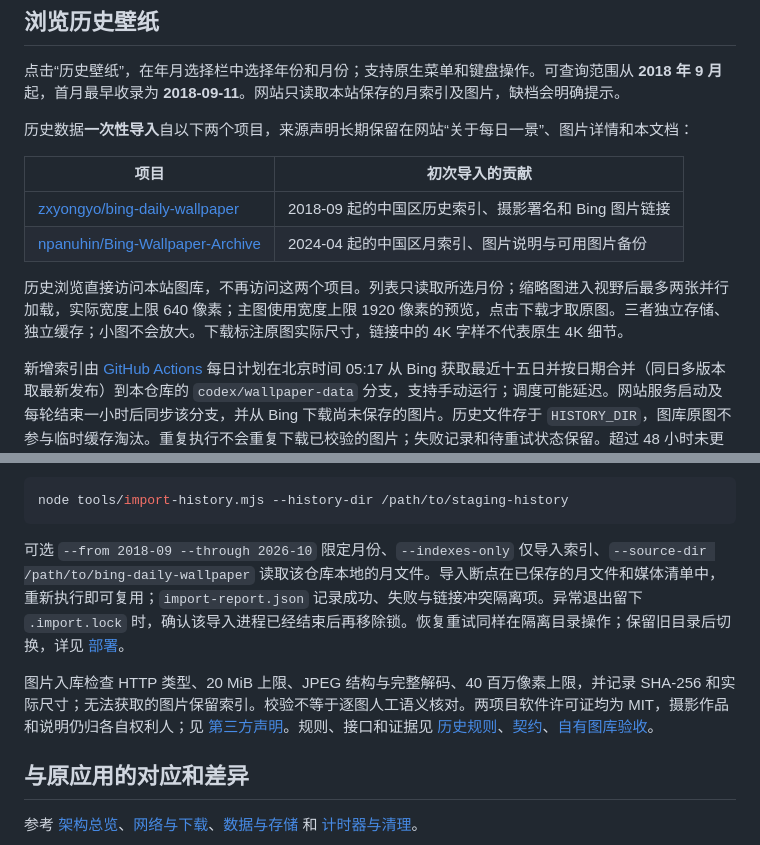
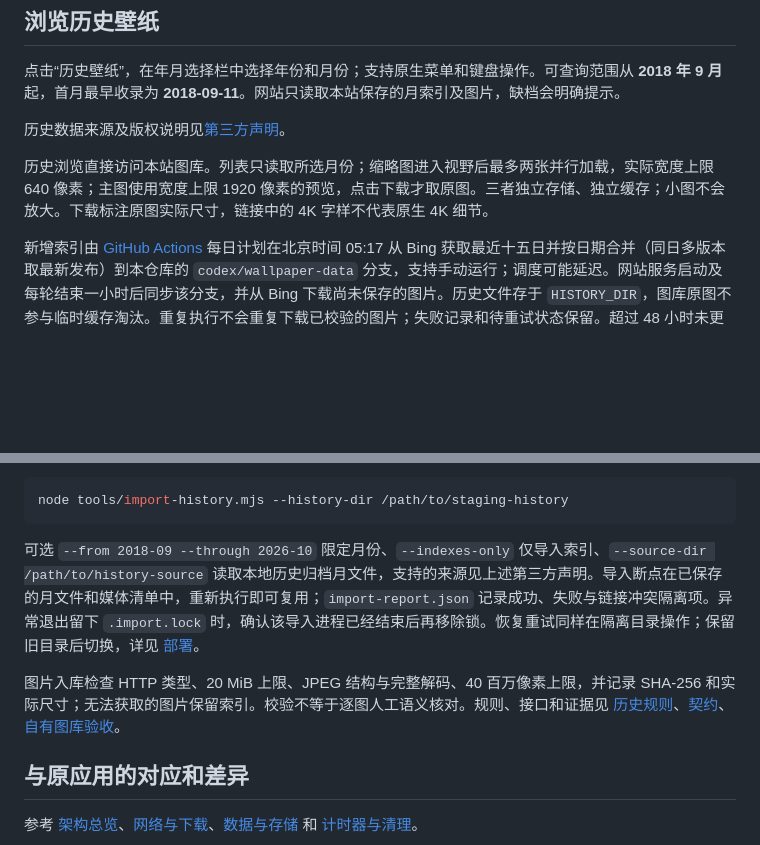
Before and after one commit to oonecab/daily-picture-web, a Markdown page: README.md, 2 parts joined by grey strips. GitHub-like rendering; blank space fills up the shorter version.

````diff
--- a/README.md
+++ b/README.md
@@ -45,14 +45,9 @@ npm start
 
 点击“历史壁纸”，在年月选择栏中选择年份和月份；支持原生菜单和键盘操作。可查询范围从 **2018 年 9 月**起，首月最早收录为 **2018-09-11**。网站只读取本站保存的月索引及图片，缺档会明确提示。
 
-历史数据**一次性导入**自以下两个项目，来源声明长期保留在网站“关于每日一景”、图片详情和本文档：
+历史数据来源及版权说明见[第三方声明](THIRD_PARTY_NOTICES.md#中国区历史归档)。
 
-| 项目 | 初次导入的贡献 |
-| --- | --- |
-| [zxyongyo/bing-daily-wallpaper](https://github.com/zxyongyo/bing-daily-wallpaper) | 2018-09 起的中国区历史索引、摄影署名和 Bing 图片链接 |
-| [npanuhin/Bing-Wallpaper-Archive](https://github.com/npanuhin/Bing-Wallpaper-Archive) | 2024-04 起的中国区月索引、图片说明与可用图片备份 |
-
-历史浏览直接访问本站图库，不再访问这两个项目。列表只读取所选月份；缩略图进入视野后最多两张并行加载，实际宽度上限 640 像素；主图使用宽度上限 1920 像素的预览，点击下载才取原图。三者独立存储、独立缓存；小图不会放大。下载标注原图实际尺寸，链接中的 4K 字样不代表原生 4K 细节。
+历史浏览直接访问本站图库。列表只读取所选月份；缩略图进入视野后最多两张并行加载，实际宽度上限 640 像素；主图使用宽度上限 1920 像素的预览，点击下载才取原图。三者独立存储、独立缓存；小图不会放大。下载标注原图实际尺寸，链接中的 4K 字样不代表原生 4K 细节。
 
 新增索引由 [GitHub Actions](.github/workflows/collect-wallpapers.yml) 每日计划在北京时间 05:17 从 Bing 获取最近十五日并按日期合并（同日多版本取最新发布）到本仓库的 `codex/wallpaper-data` 分支，支持手动运行；调度可能延迟。网站服务启动及每轮结束一小时后同步该分支，并从 Bing 下载尚未保存的图片。历史文件存于 `HISTORY_DIR`，图库原图不参与临时缓存淘汰。重复执行不会重复下载已校验的图片；失败记录和待重试状态保留。超过 48 小时未更新会显示提示。
 
@@ -64,9 +59,9 @@ npm start
 node tools/import-history.mjs --history-dir /path/to/staging-history
 ```
 
-可选 `--from 2018-09 --through 2026-10` 限定月份、`--indexes-only` 仅导入索引、`--source-dir /path/to/bing-daily-wallpaper` 读取该仓库本地的月文件。导入断点在已保存的月文件和媒体清单中，重新执行即可复用；`import-report.json` 记录成功、失败与链接冲突隔离项。异常退出留下 `.import.lock` 时，确认该导入进程已经结束后再移除锁。恢复重试同样在隔离目录操作；保留旧目录后切换，详见 [部署](docs/deployment.md)。
+可选 `--from 2018-09 --through 2026-10` 限定月份、`--indexes-only` 仅导入索引、`--source-dir /path/to/history-source` 读取本地历史归档月文件，支持的来源见上述第三方声明。导入断点在已保存的月文件和媒体清单中，重新执行即可复用；`import-report.json` 记录成功、失败与链接冲突隔离项。异常退出留下 `.import.lock` 时，确认该导入进程已经结束后再移除锁。恢复重试同样在隔离目录操作；保留旧目录后切换，详见 [部署](docs/deployment.md)。
 
-图片入库检查 HTTP 类型、20 MiB 上限、JPEG 结构与完整解码、40 百万像素上限，并记录 SHA-256 和实际尺寸；无法获取的图片保留索引。校验不等于逐图人工语义核对。两项目软件许可证均为 MIT，摄影作品和说明仍归各自权利人；见 [第三方声明](THIRD_PARTY_NOTICES.md)。规则、接口和证据见 [历史规则](docs/rules/history.md)、[契约](docs/contracts/history.md)、[自有图库验收](docs/testing/owned-history.md)。
+图片入库检查 HTTP 类型、20 MiB 上限、JPEG 结构与完整解码、40 百万像素上限，并记录 SHA-256 和实际尺寸；无法获取的图片保留索引。校验不等于逐图人工语义核对。规则、接口和证据见 [历史规则](docs/rules/history.md)、[契约](docs/contracts/history.md)、[自有图库验收](docs/testing/owned-history.md)。
 
 ## 与原应用的对应和差异
 
````
Also changed, not shown: THIRD_PARTY_NOTICES.md (+11 -3 lines).
